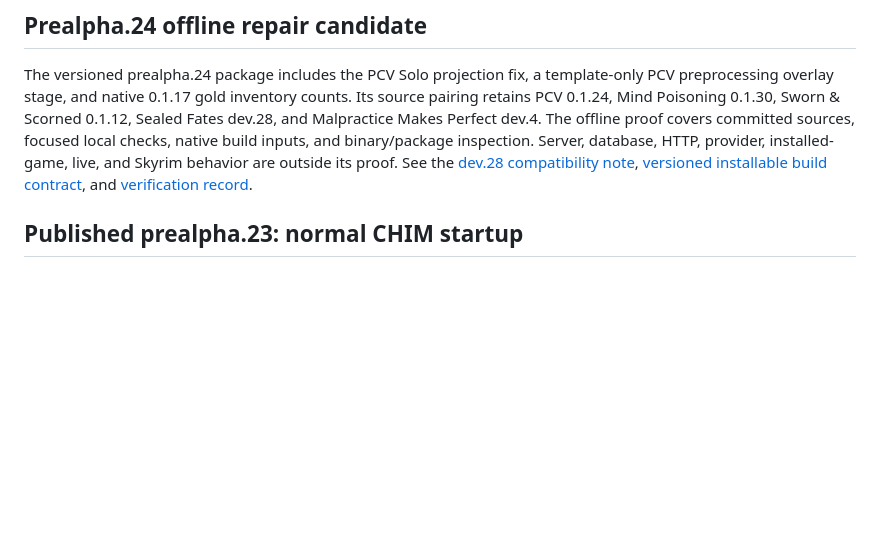
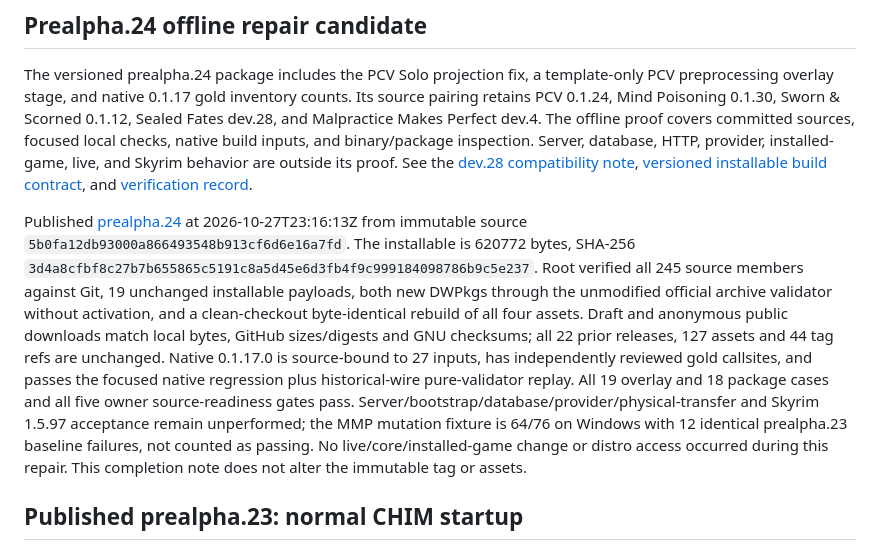
Before and after one commit to Francisco-boop-001/CHIM-DepartmentOfQuestionableDecisions, a Markdown page: README.md, the part around the change. Rendered like a GitHub page; blank space fills up the shorter version.

Commit message:
Record verified prealpha.24 publication and remaining runtime gates

```diff
--- a/README.md
+++ b/README.md
@@ -7,6 +7,8 @@ An experimental companion mod that puts the World of Drama Llama plugins in thei
 ## Prealpha.24 offline repair candidate
 
 The versioned prealpha.24 package includes the PCV Solo projection fix, a template-only PCV preprocessing overlay stage, and native 0.1.17 gold inventory counts. Its source pairing retains PCV 0.1.24, Mind Poisoning 0.1.30, Sworn & Scorned 0.1.12, Sealed Fates dev.28, and Malpractice Makes Perfect dev.4. The offline proof covers committed sources, focused local checks, native build inputs, and binary/package inspection. Server, database, HTTP, provider, installed-game, live, and Skyrim behavior are outside its proof. See the [dev.28 compatibility note](docs/DEV28-COMPATIBILITY.md), [versioned installable build contract](docs/BUILD.md), and [verification record](docs/VERIFICATION.md).
+
+Published [prealpha.24](https://github.com/Francisco-boop-001/CHIM-DepartmentOfQuestionableDecisions/releases/tag/v0.1.0-prealpha.24) at 2026-10-27T23:16:13Z from immutable source `5b0fa12db93000a866493548b913cf6d6e16a7fd`. The installable is 620772 bytes, SHA-256 `3d4a8cfbf8c27b7b655865c5191c8a5d45e6d3fb4f9c999184098786b9c5e237`. Root verified all 245 source members against Git, 19 unchanged installable payloads, both new DWPkgs through the unmodified official archive validator without activation, and a clean-checkout byte-identical rebuild of all four assets. Draft and anonymous public downloads match local bytes, GitHub sizes/digests and GNU checksums; all 22 prior releases, 127 assets and 44 tag refs are unchanged. Native 0.1.17.0 is source-bound to 27 inputs, has independently reviewed gold callsites, and passes the focused native regression plus historical-wire pure-validator replay. All 19 overlay and 18 package cases and all five owner source-readiness gates pass. Server/bootstrap/database/provider/physical-transfer and Skyrim 1.5.97 acceptance remain unperformed; the MMP mutation fixture is 64/76 on Windows with 12 identical prealpha.23 baseline failures, not counted as passing. No live/core/installed-game change or distro access occurred during this repair. This completion note does not alter the immutable tag or assets.
 
 ## Published prealpha.23: normal CHIM startup
 
```
Also changed, not shown: docs/VERIFICATION.md (+2 -0 lines), tasks/todo.md (+3 -1 lines).
